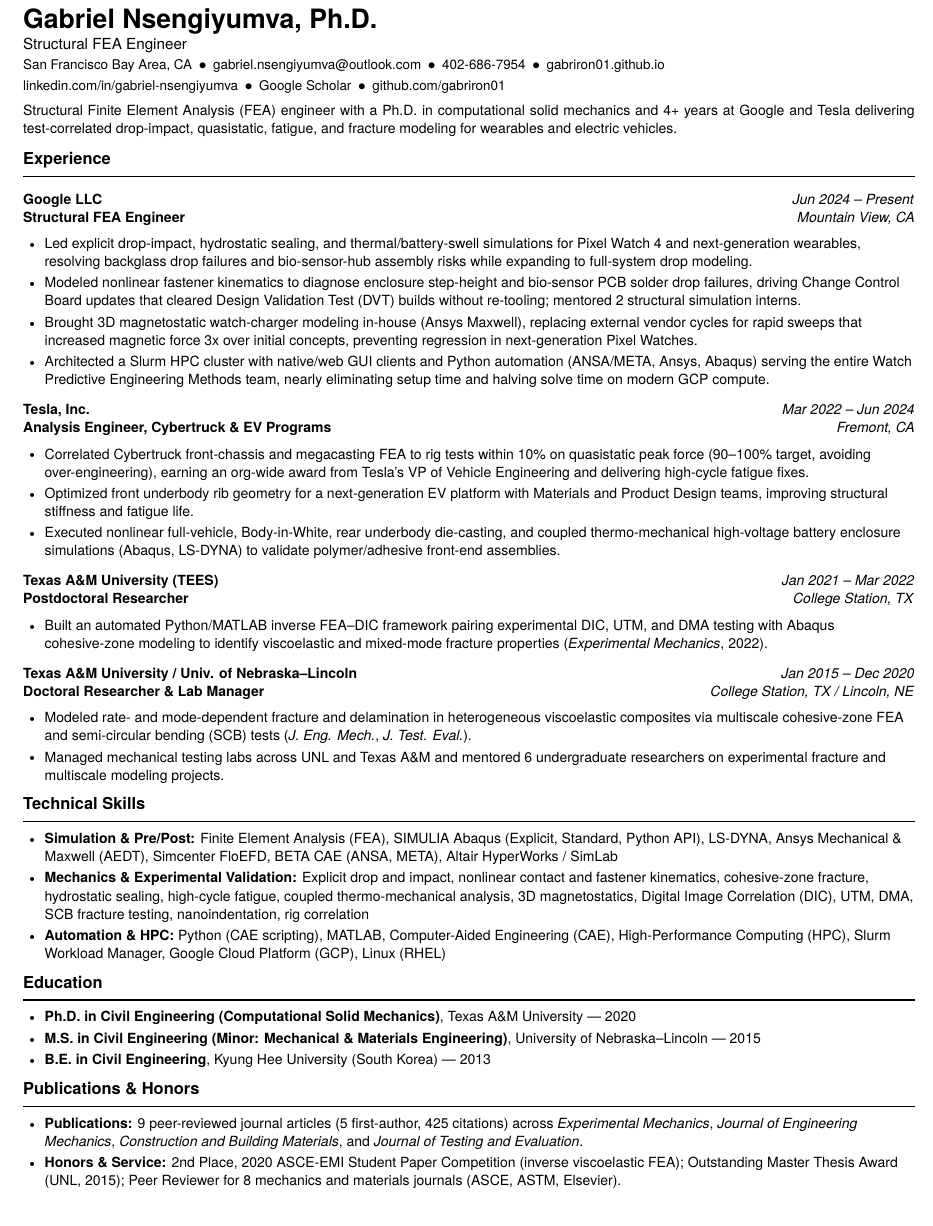
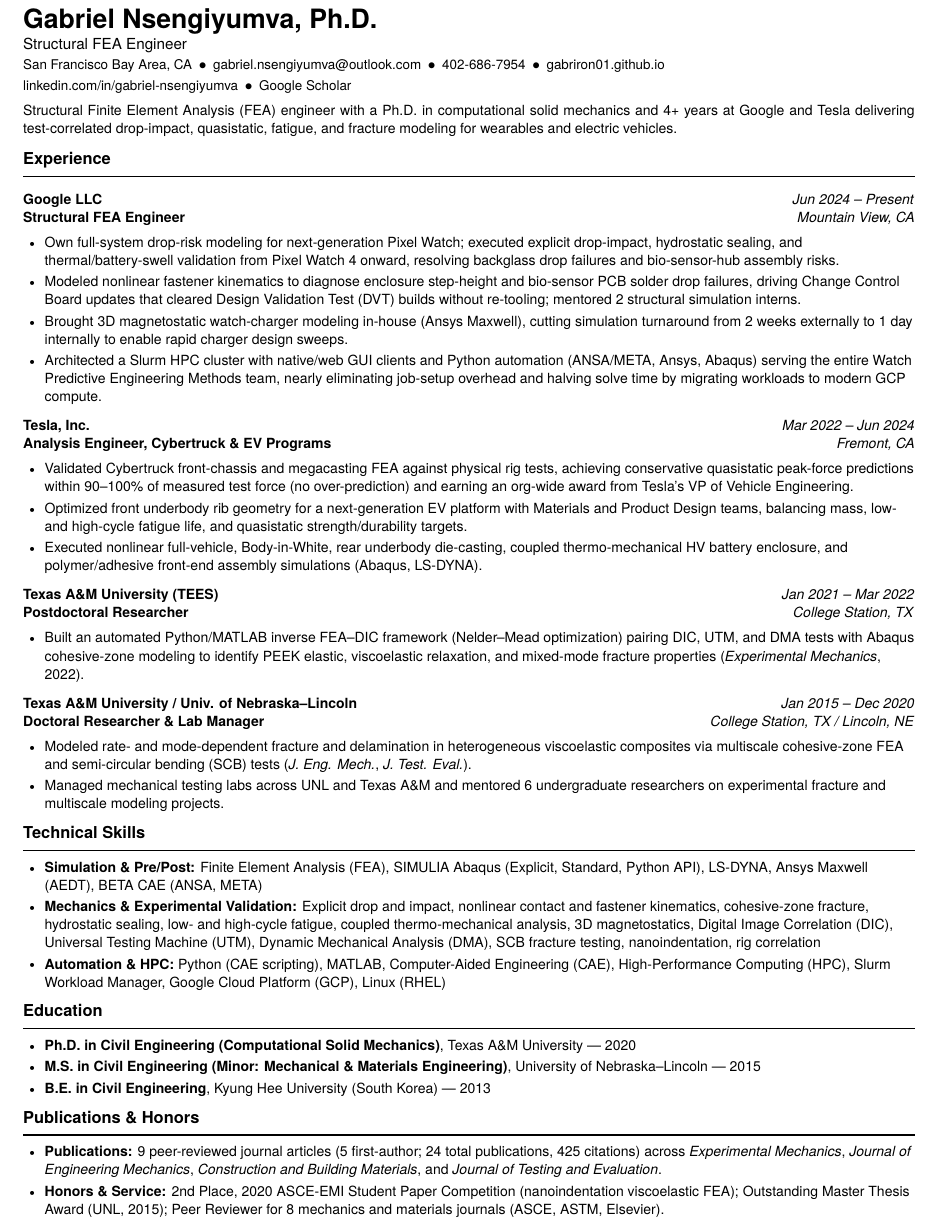
Before and after one commit to gabriron01/gabriron01.github.io, a LaTeX CV (Gabriel_Nsengiyumva_External_Resume.tex): part of the page, cut so that both start at the same text. Compiled offline with pdfLaTeX.

Commit message:
Apply Round 3 technical fixes, remove ghost tools and empty GitHub link, highlight full-system ownership

```diff
--- a/Gabriel_Nsengiyumva_External_Resume.tex
+++ b/Gabriel_Nsengiyumva_External_Resume.tex
@@ -93,7 +93,7 @@
 \name{Gabriel Nsengiyumva, Ph.D.}
 \subtitle{Structural FEA Engineer}
 \contact{San Francisco Bay Area, CA\enspace$\bullet$\enspace\href{mailto:gabriel.nsengiyumva@outlook.com}{gabriel.nsengiyumva@outlook.com}\enspace$\bullet$\enspace 402-686-7954\enspace$\bullet$\enspace\href{https://gabriron01.github.io/}{gabriron01.github.io}}
-\contact{\href{https://www.linkedin.com/in/gabriel-nsengiyumva/}{linkedin.com/in/gabriel-nsengiyumva}\enspace$\bullet$\enspace\href{https://scholar.google.com/citations?user=mLKBGUMAAAAJ&hl=en}{Google Scholar}\enspace$\bullet$\enspace\href{https://github.com/gabriron01}{github.com/gabriron01}}
+\contact{\href{https://www.linkedin.com/in/gabriel-nsengiyumva/}{linkedin.com/in/gabriel-nsengiyumva}\enspace$\bullet$\enspace\href{https://scholar.google.com/citations?user=mLKBGUMAAAAJ&hl=en}{Google Scholar}}
 \summary{Structural Finite Element Analysis (FEA) engineer with a Ph.D. in computational solid mechanics and 4+ years at Google and Tesla delivering test-correlated drop-impact, quasistatic, fatigue, and fracture modeling for wearables and electric vehicles.}
 
 % -------------------- EXPERIENCE --------------------
@@ -101,22 +101,22 @@
 
 \roleheader{Google LLC}{Structural FEA Engineer}{Mountain View, CA}{Jun 2024 -- Present}
 \begin{itemize}
-  \item Led explicit drop-impact, hydrostatic sealing, and thermal/battery-swell simulations for Pixel Watch 4 and next-generation wearables, resolving backglass drop failures and bio-sensor-hub assembly risks while expanding to full-system drop modeling.
+  \item Own full-system drop-risk modeling for next-generation Pixel Watch; executed explicit drop-impact, hydrostatic sealing, and thermal/battery-swell validation from Pixel Watch 4 onward, resolving backglass drop failures and bio-sensor-hub assembly risks.
   \item Modeled nonlinear fastener kinematics to diagnose enclosure step-height and bio-sensor PCB solder drop failures, driving Change Control Board updates that cleared Design Validation Test (DVT) builds without re-tooling; mentored 2 structural simulation interns.
-  \item Brought 3D magnetostatic watch-charger modeling in-house (Ansys Maxwell), replacing external vendor cycles for rapid sweeps that increased magnetic force 3x over initial concepts, preventing regression in next-generation Pixel Watches.
-  \item Architected a Slurm HPC cluster with native/web GUI clients and Python automation (ANSA/META, Ansys, Abaqus) serving the entire Watch Predictive Engineering Methods team, nearly eliminating setup time and halving solve time on modern GCP compute.
+  \item Brought 3D magnetostatic watch-charger modeling in-house (Ansys Maxwell), cutting simulation turnaround from 2 weeks externally to 1 day internally to enable rapid charger design sweeps.
+  \item Architected a Slurm HPC cluster with native/web GUI clients and Python automation (ANSA/META, Ansys, Abaqus) serving the entire Watch Predictive Engineering Methods team, nearly eliminating job-setup overhead and halving solve time by migrating workloads to modern GCP compute.
 \end{itemize}
 
 \roleheader{Tesla, Inc.}{Analysis Engineer, Cybertruck \& EV Programs}{Fremont, CA}{Mar 2022 -- Jun 2024}
 \begin{itemize}
-  \item Correlated Cybertruck front-chassis and megacasting FEA to rig tests within 10\% on quasistatic peak force (90--100\% target, avoiding over-engineering), earning an org-wide award from Tesla's VP of Vehicle Engineering and delivering high-cycle fatigue fixes.
-  \item Optimized front underbody rib geometry for a next-generation EV platform with Materials and Product Design teams, improving structural stiffness and fatigue life.
-  \item Executed nonlinear full-vehicle, Body-in-White, rear underbody die-casting, and coupled thermo-mechanical high-voltage battery enclosure simulations (Abaqus, LS-DYNA) to validate polymer/adhesive front-end assemblies.
+  \item Validated Cybertruck front-chassis and megacasting FEA against physical rig tests, achieving conservative quasistatic peak-force predictions within 90--100\% of measured test force (no over-prediction) and earning an org-wide award from Tesla's VP of Vehicle Engineering.
+  \item Optimized front underbody rib geometry for a next-generation EV platform with Materials and Product Design teams, balancing mass, low- and high-cycle fatigue life, and quasistatic strength/durability targets.
+  \item Executed nonlinear full-vehicle, Body-in-White, rear underbody die-casting, coupled thermo-mechanical HV battery enclosure, and polymer/adhesive front-end assembly simulations (Abaqus, LS-DYNA).
 \end{itemize}
 
 \roleheader{Texas A\&M University (TEES)}{Postdoctoral Researcher}{College Station, TX}{Jan 2021 -- Mar 2022}
 \begin{itemize}
-  \item Built an automated Python/MATLAB inverse FEA--DIC framework pairing experimental DIC, UTM, and DMA testing with Abaqus cohesive-zone modeling to identify viscoelastic and mixed-mode fracture properties (\textit{Experimental Mechanics}, 2022).
+  \item Built an automated Python/MATLAB inverse FEA--DIC framework (Nelder--Mead optimization) pairing DIC, UTM, and DMA tests with Abaqus cohesive-zone modeling to identify PEEK elastic, viscoelastic relaxation, and mixed-mode fracture properties (\textit{Experimental Mechanics}, 2022).
 \end{itemize}
 
 \roleheader{Texas A\&M University / Univ. of Nebraska--Lincoln}{Doctoral Researcher \& Lab Manager}{College Station, TX / Lincoln, NE}{Jan 2015 -- Dec 2020}
@@ -128,8 +128,8 @@
 % -------------------- TECHNICAL SKILLS --------------------
 \section*{Technical Skills}
 \begin{itemize}
-  \item \textbf{Simulation \& Pre/Post:} Finite Element Analysis (FEA), SIMULIA Abaqus (Explicit, Standard, Python API), LS-DYNA, Ansys Mechanical \& Maxwell (AEDT), Simcenter FloEFD, BETA CAE (ANSA, META), Altair HyperWorks / SimLab
-  \item \textbf{Mechanics \& Experimental Validation:} Explicit drop and impact, nonlinear contact and fastener kinematics, cohesive-zone fracture, hydrostatic sealing, high-cycle fatigue, coupled thermo-mechanical analysis, 3D magnetostatics, Digital Image Correlation (DIC), UTM, DMA, SCB fracture testing, nanoindentation, rig correlation
+  \item \textbf{Simulation \& Pre/Post:} Finite Element Analysis (FEA), SIMULIA Abaqus (Explicit, Standard, Python API), LS-DYNA, Ansys Maxwell (AEDT), BETA CAE (ANSA, META)
+  \item \textbf{Mechanics \& Experimental Validation:} Explicit drop and impact, nonlinear contact and fastener kinematics, cohesive-zone fracture, hydrostatic sealing, low- and high-cycle fatigue, coupled thermo-mechanical analysis, 3D magnetostatics, Digital Image Correlation (DIC), Universal Testing Machine (UTM), Dynamic Mechanical Analysis (DMA), SCB fracture testing, nanoindentation, rig correlation
   \item \textbf{Automation \& HPC:} Python (CAE scripting), MATLAB, Computer-Aided Engineering (CAE), High-Performance Computing (HPC), Slurm Workload Manager, Google Cloud Platform (GCP), Linux (RHEL)
 \end{itemize}
 
@@ -144,8 +144,8 @@
 % -------------------- PUBLICATIONS & HONORS --------------------
 \section*{Publications \& Honors}
 \begin{itemize}
-  \item \textbf{Publications:} 9 peer-reviewed journal articles (5 first-author, 425 citations) across \textit{Experimental Mechanics}, \textit{Journal of Engineering Mechanics}, \textit{Construction and Building Materials}, and \textit{Journal of Testing and Evaluation}.
-  \item \textbf{Honors \& Service:} 2nd Place, 2020 ASCE-EMI Student Paper Competition (inverse viscoelastic FEA); Outstanding Master Thesis Award (UNL, 2015); Peer Reviewer for 8 mechanics and materials journals (ASCE, ASTM, Elsevier).
+  \item \textbf{Publications:} 9 peer-reviewed journal articles (5 first-author; 24 total publications, 425 citations) across \textit{Experimental Mechanics}, \textit{Journal of Engineering Mechanics}, \textit{Construction and Building Materials}, and \textit{Journal of Testing and Evaluation}.
+  \item \textbf{Honors \& Service:} 2nd Place, 2020 ASCE-EMI Student Paper Competition (nanoindentation viscoelastic FEA); Outstanding Master Thesis Award (UNL, 2015); Peer Reviewer for 8 mechanics and materials journals (ASCE, ASTM, Elsevier).
 \end{itemize}
 
 \end{document}
```
Also changed, not shown: Gabriel_Nsengiyumva_External_Resume.pdf, 2 other files.
